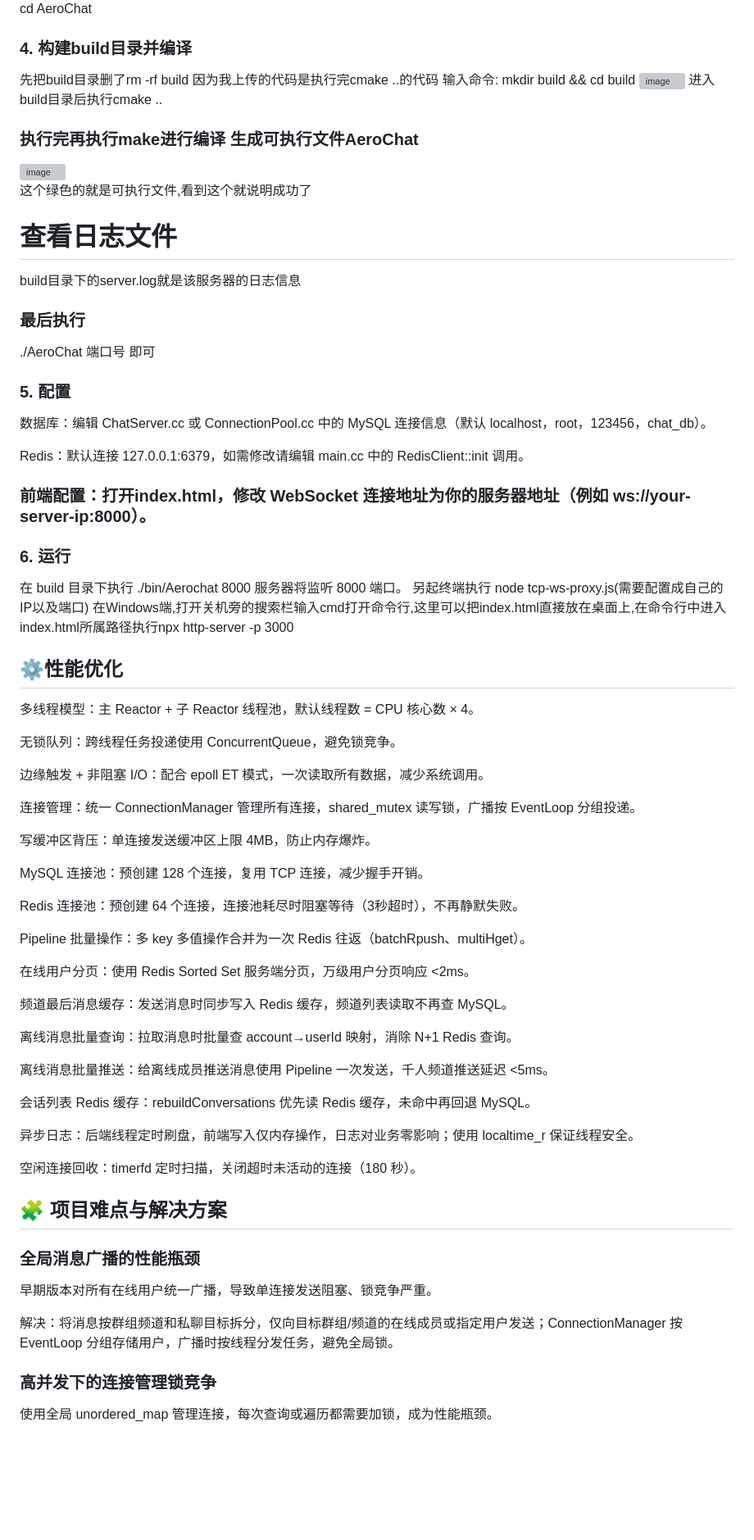
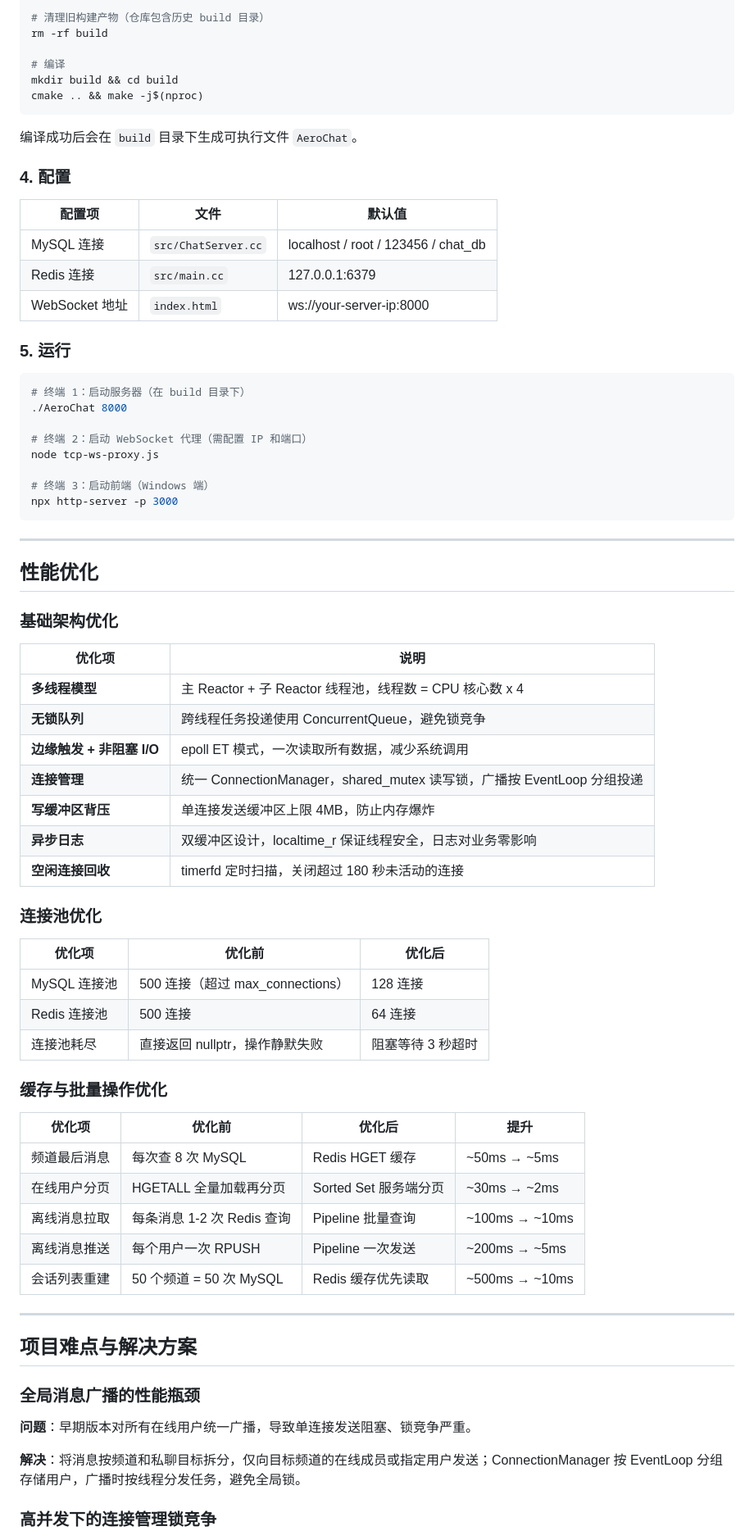
Before and after one commit to ywx914705/AeroChat, a Markdown page: README.md, the part around one of its changes. Shown at 82% size. Rendered like a GitHub page; blank space fills up the shorter version; grey boxes are pictures that could not be loaded.

````diff
--- a/README.md
+++ b/README.md
@@ -142,72 +171,78 @@ git clone  https://github.com/ywx914705/AeroChat.git
 
-cd AeroChat
-### 4. 构建build目录并编译
-先把build目录删了rm -rf build 因为我上传的代码是执行完cmake ..的代码
-输入命令:  mkdir build && cd build
-<img width="1314" height="85" alt="image" src="https://github.com/user-attachments/assets/e0f9ca88-4e0e-405f-a466-6ceb28ccd2e3" />
-进入build目录后执行cmake ..
+# 清理旧构建产物（仓库包含历史 build 目录）
+rm -rf build
 
-### 执行完再执行make进行编译 生成可执行文件AeroChat
-<img width="840" height="278" alt="image" src="https://github.com/user-attachments/assets/ac56270f-b480-4417-8105-bfa15e1149a4" />
+# 编译
+mkdir build && cd build
+cmake .. && make -j$(nproc)
+```
 
-这个绿色的就是可执行文件,看到这个就说明成功了
+编译成功后会在 `build` 目录下生成可执行文件 `AeroChat`。
 
-# 查看日志文件
-build目录下的server.log就是该服务器的日志信息
-### 最后执行
-./AeroChat 端口号 即可
+### 4. 配置
 
-### 5. 配置
-数据库：编辑 ChatServer.cc 或 ConnectionPool.cc 中的 MySQL 连接信息（默认 localhost，root，123456，chat_db）。
+| 配置项 | 文件 | 默认值 |
+|--------|------|--------|
+| MySQL 连接 | `src/ChatServer.cc` | localhost / root / 123456 / chat_db |
+| Redis 连接 | `src/main.cc` | 127.0.0.1:6379 |
+| WebSocket 地址 | `index.html` | ws://your-server-ip:8000 |
 
-Redis：默认连接 127.0.0.1:6379，如需修改请编辑 main.cc 中的 RedisClient::init 调用。
+### 5. 运行
 
-### 前端配置：打开index.html，修改 WebSocket 连接地址为你的服务器地址（例如 ws://your-server-ip:8000）。
+```bash
+# 终端 1：启动服务器（在 build 目录下）
+./AeroChat 8000
 
-### 6. 运行
-在 build 目录下执行
-./bin/Aerochat 8000
-服务器将监听 8000 端口。
-另起终端执行 node tcp-ws-proxy.js(需要配置成自己的IP以及端口)
-在Windows端,打开关机旁的搜索栏输入cmd打开命令行,这里可以把index.html直接放在桌面上,在命令行中进入index.html所属路径执行npx http-server -p 3000
+# 终端 2：启动 WebSocket 代理（需配置 IP 和端口）
+node tcp-ws-proxy.js
 
-## ⚙️性能优化
-多线程模型：主 Reactor + 子 Reactor 线程池，默认线程数 = CPU 核心数 × 4。
+# 终端 3：启动前端（Windows 端）
+npx http-server -p 3000
+```
 
-无锁队列：跨线程任务投递使用 ConcurrentQueue，避免锁竞争。
+---
 
-边缘触发 + 非阻塞 I/O：配合 epoll ET 模式，一次读取所有数据，减少系统调用。
+## 性能优化
 
-连接管理：统一 ConnectionManager 管理所有连接，shared_mutex 读写锁，广播按 EventLoop 分组投递。
+### 基础架构优化
 
-写缓冲区背压：单连接发送缓冲区上限 4MB，防止内存爆炸。
+| 优化项 | 说明 |
+|--------|------|
+| **多线程模型** | 主 Reactor + 子 Reactor 线程池，线程数 = CPU 核心数 x 4 |
+| **无锁队列** | 跨线程任务投递使用 ConcurrentQueue，避免锁竞争 |
+| **边缘触发 + 非阻塞 I/O** | epoll ET 模式，一次读取所有数据，减少系统调用 |
+| **连接管理** | 统一 ConnectionManager，shared_mutex 读写锁，广播按 EventLoop 分组投递 |
+| **写缓冲区背压** | 单连接发送缓冲区上限 4MB，防止内存爆炸 |
+| **异步日志** | 双缓冲区设计，localtime_r 保证线程安全，日志对业务零影响 |
+| **空闲连接回收** | timerfd 定时扫描，关闭超过 180 秒未活动的连接 |
 
-MySQL 连接池：预创建 128 个连接，复用 TCP 连接，减少握手开销。
+### 连接池优化
 
-Redis 连接池：预创建 64 个连接，连接池耗尽时阻塞等待（3秒超时），不再静默失败。
+| 优化项 | 优化前 | 优化后 |
+|--------|--------|--------|
+| MySQL 连接池 | 500 连接（超过 max_connections） | 128 连接 |
+| Redis 连接池 | 500 连接 | 64 连接 |
+| 连接池耗尽 | 直接返回 nullptr，操作静默失败 | 阻塞等待 3 秒超时 |
 
-Pipeline 批量操作：多 key 多值操作合并为一次 Redis 往返（batchRpush、multiHget）。
+### 缓存与批量操作优化
 
-在线用户分页：使用 Redis Sorted Set 服务端分页，万级用户分页响应 <2ms。
+| 优化项 | 优化前 | 优化后 | 提升 |
+|--------|--------|--------|------|
+| 频道最后消息 | 每次查 8 次 MySQL | Redis HGET 缓存 | ~50ms → ~5ms |
+| 在线用户分页 | HGETALL 全量加载再分页 | Sorted Set 服务端分页 | ~30ms → ~2ms |
+| 离线消息拉取 | 每条消息 1-2 次 Redis 查询 | Pipeline 批量查询 | ~100ms → ~10ms |
+| 离线消息推送 | 每个用户一次 RPUSH | Pipeline 一次发送 | ~200ms → ~5ms |
+| 会话列表重建 | 50 个频道 = 50 次 MySQL | Redis 缓存优先读取 | ~500ms → ~10ms |
 
-频道最后消息缓存：发送消息时同步写入 Redis 缓存，频道列表读取不再查 MySQL。
+---
 
-离线消息批量查询：拉取消息时批量查 account→userId 映射，消除 N+1 Redis 查询。
+## 项目难点与解决方案
 
-离线消息批量推送：给离线成员推送消息使用 Pipeline 一次发送，千人频道推送延迟 <5ms。
+### 全局消息广播的性能瓶颈
 
-会话列表 Redis 缓存：rebuildConversations 优先读 Redis 缓存，未命中再回退 MySQL。
+**问题**：早期版本对所有在线用户统一广播，导致单连接发送阻塞、锁竞争严重。
 
-异步日志：后端线程定时刷盘，前端写入仅内存操作，日志对业务零影响；使用 localtime_r 保证线程安全。
-
-空闲连接回收：timerfd 定时扫描，关闭超时未活动的连接（180 秒）。
-
-## 🧩 项目难点与解决方案
-### 全局消息广播的性能瓶颈
-早期版本对所有在线用户统一广播，导致单连接发送阻塞、锁竞争严重。
-
-解决：将消息按群组频道和私聊目标拆分，仅向目标群组/频道的在线成员或指定用户发送；ConnectionManager 按 EventLoop 分组存储用户，广播时按线程分发任务，避免全局锁。
+**解决**：将消息按频道和私聊目标拆分，仅向目标频道的在线成员或指定用户发送；ConnectionManager 按 EventLoop 分组存储用户，广播时按线程分发任务，避免全局锁。
 
 ### 高并发下的连接管理锁竞争
-使用全局 unordered_map 管理连接，每次查询或遍历都需要加锁，成为性能瓶颈。
 
````
Also changed, not shown: other parts of README.md (+155 -120 lines).
